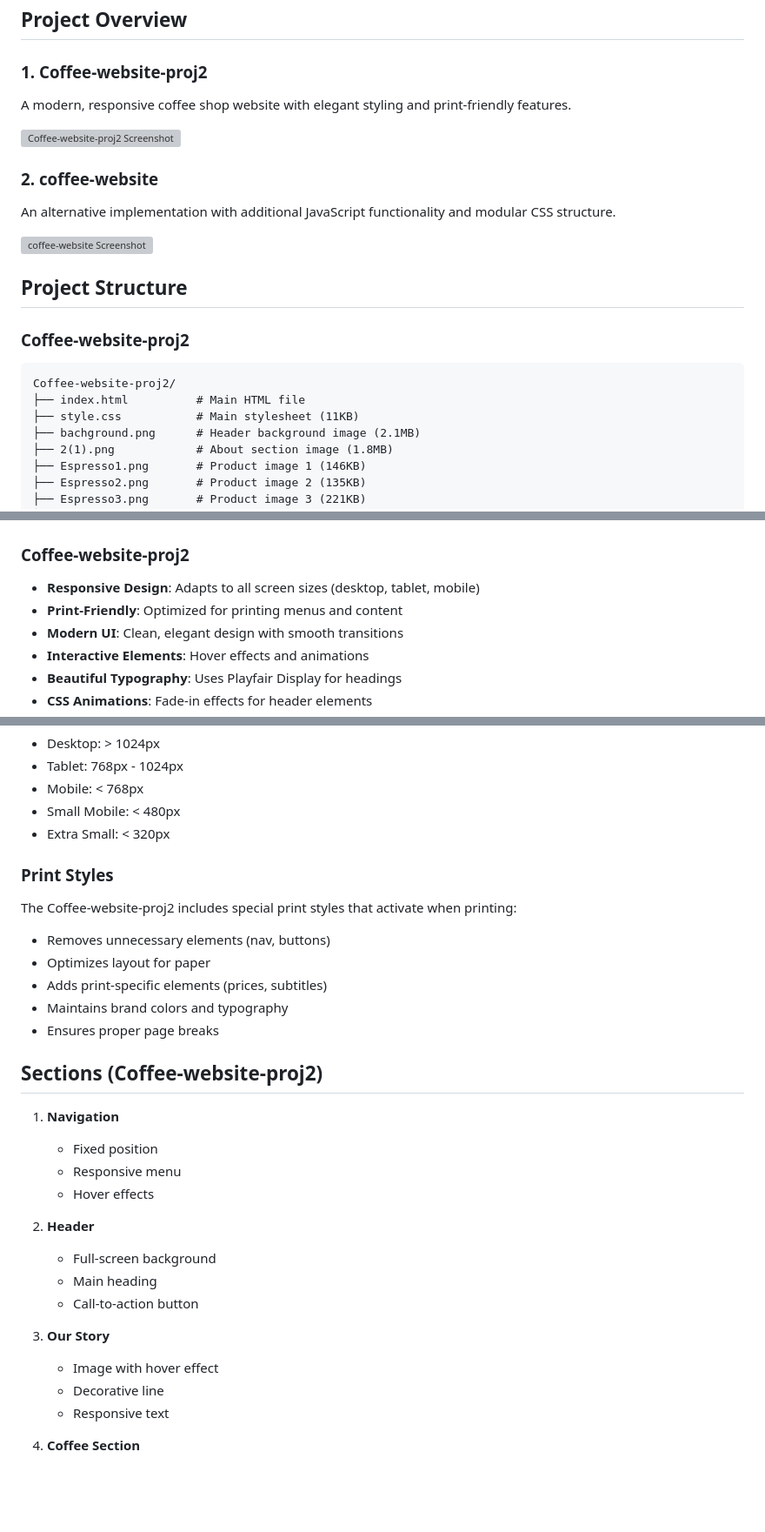
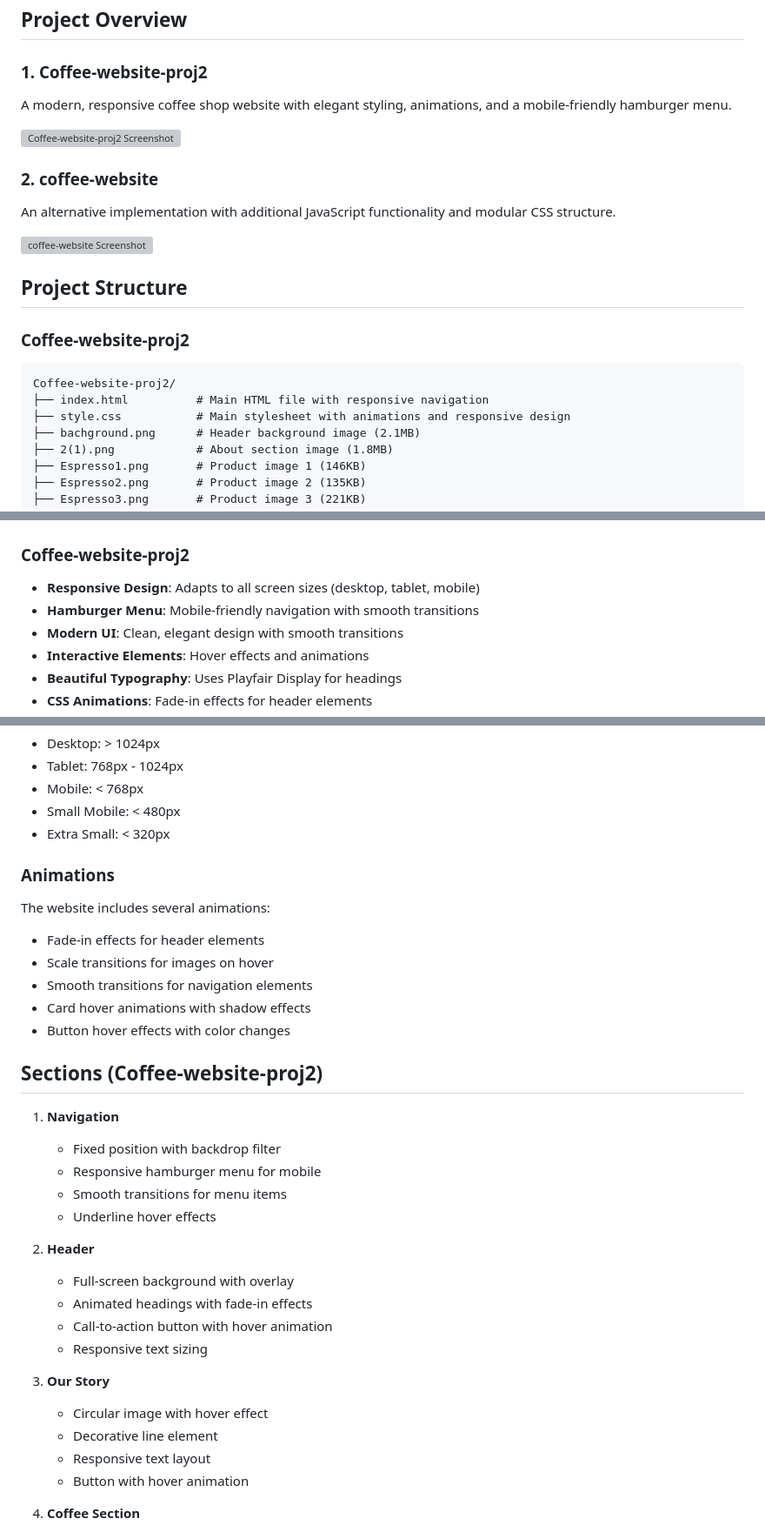
Before and after one commit to AlharathAjlan/Coffee_proj, a Markdown page: README.md, 3 parts joined by grey strips. Shown at 87% size. Drawn GitHub-style; blank space fills up the shorter version; grey boxes are pictures that could not be loaded.

Commit message:
NEW Coffee-WebSite Projectes With wonderful style

````diff
--- a/README.md
+++ b/README.md
@@ -5,7 +5,7 @@ This repository contains two different coffee shop website implementations with
 ## Project Overview
 
 ### 1. Coffee-website-proj2
-A modern, responsive coffee shop website with elegant styling and print-friendly features.
+A modern, responsive coffee shop website with elegant styling, animations, and a mobile-friendly hamburger menu.
 
 ![Coffee-website-proj2 Screenshot](coffee-proj-No-2-index-html.png)
 
@@ -19,8 +19,8 @@ An alternative implementation with additional JavaScript functionality and modul
 ### Coffee-website-proj2
 ```
 Coffee-website-proj2/
-├── index.html          # Main HTML file
-├── style.css           # Main stylesheet (11KB)
+├── index.html          # Main HTML file with responsive navigation
+├── style.css           # Main stylesheet with animations and responsive design
 ├── bachground.png      # Header background image (2.1MB)
 ├── 2(1).png            # About section image (1.8MB)
 ├── Espresso1.png       # Product image 1 (146KB)
@@ -42,7 +42,7 @@ coffee-website/
 
 ### Coffee-website-proj2
 - **Responsive Design**: Adapts to all screen sizes (desktop, tablet, mobile)
-- **Print-Friendly**: Optimized for printing menus and content
+- **Hamburger Menu**: Mobile-friendly navigation with smooth transitions
 - **Modern UI**: Clean, elegant design with smooth transitions
 - **Interactive Elements**: Hover effects and animations
 - **Beautiful Typography**: Uses Playfair Display for headings
@@ -81,30 +81,33 @@ The project uses CSS variables for consistent styling:
 - Small Mobile: < 480px
 - Extra Small: < 320px
 
-### Print Styles
-The Coffee-website-proj2 includes special print styles that activate when printing:
-- Removes unnecessary elements (nav, buttons)
-- Optimizes layout for paper
-- Adds print-specific elements (prices, subtitles)
-- Maintains brand colors and typography
-- Ensures proper page breaks
+### Animations
+The website includes several animations:
+- Fade-in effects for header elements
+- Scale transitions for images on hover
+- Smooth transitions for navigation elements
+- Card hover animations with shadow effects
+- Button hover effects with color changes
 
 ## Sections (Coffee-website-proj2)
 
 1. **Navigation**
-   - Fixed position
-   - Responsive menu
-   - Hover effects
+   - Fixed position with backdrop filter
+   - Responsive hamburger menu for mobile
+   - Smooth transitions for menu items
+   - Underline hover effects
 
 2. **Header**
-   - Full-screen background
-   - Main heading
-   - Call-to-action button
+   - Full-screen background with overlay
+   - Animated headings with fade-in effects
+   - Call-to-action button with hover animation
+   - Responsive text sizing
 
 3. **Our Story**
-   - Image with hover effect
-   - Decorative line
-   - Responsive text
+   - Circular image with hover effect
+   - Decorative line element
+   - Responsive text layout
+   - Button with hover animation
 
 4. **Coffee Section**
    - Two-column layout on desktop
````
